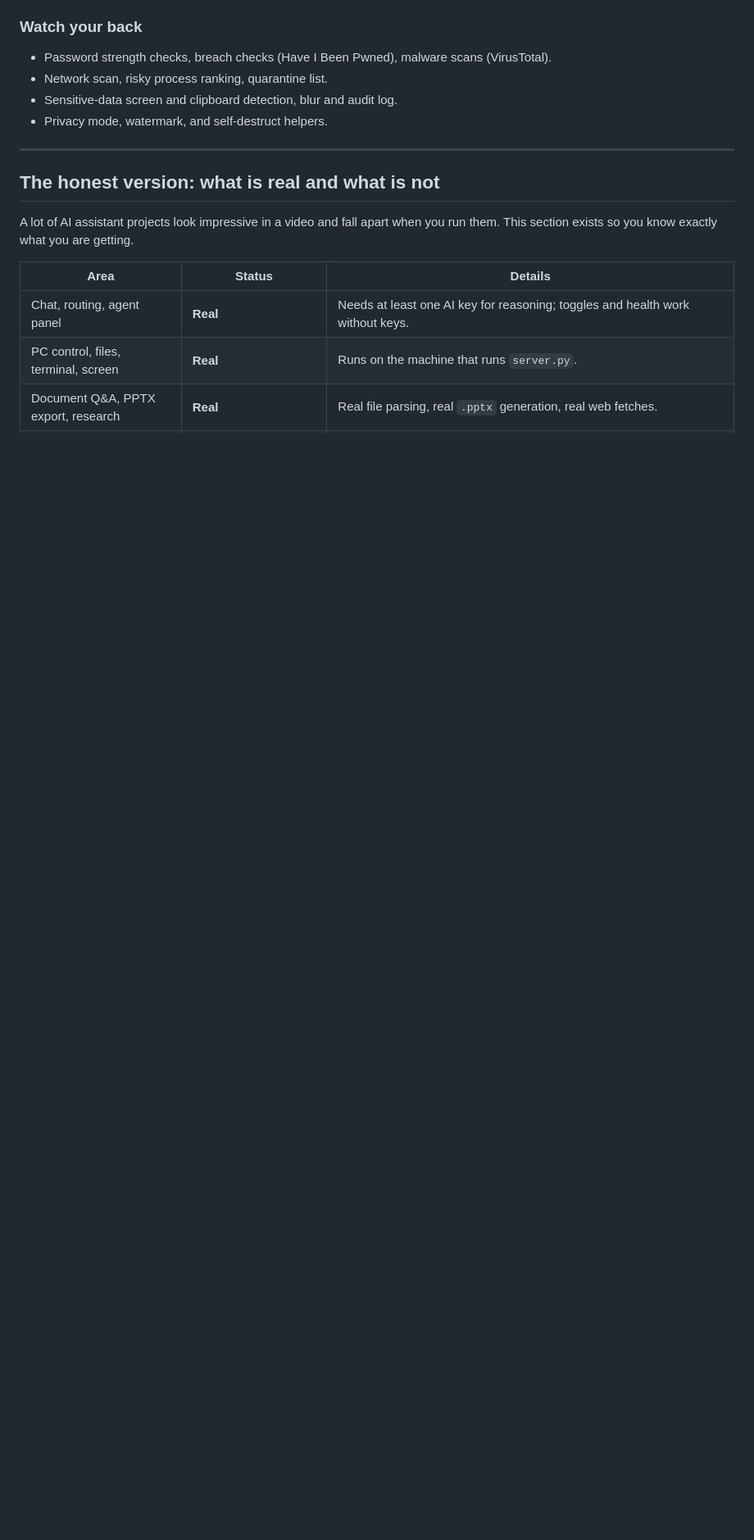
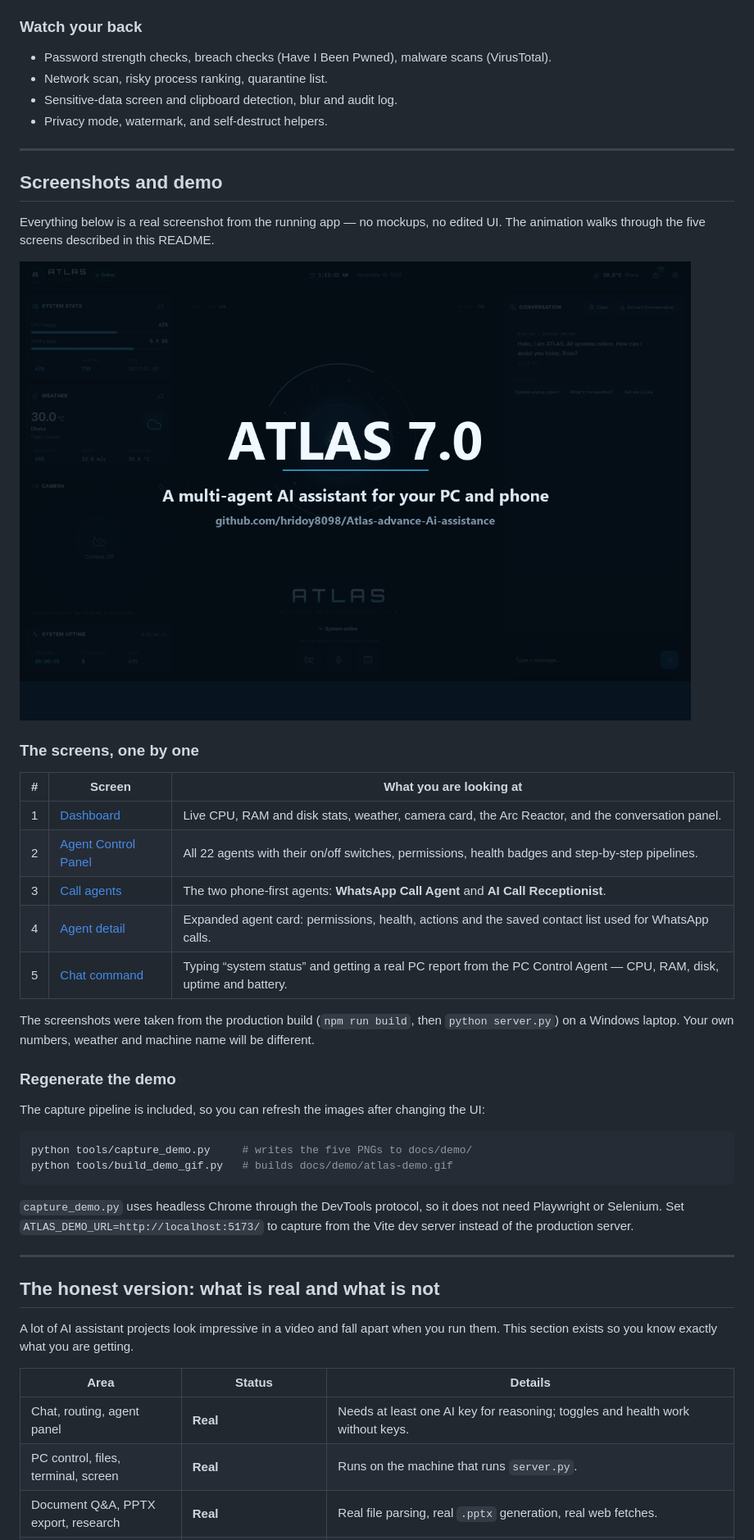
Before and after one commit to hridoy8098/Atlas-advance-Ai-assistance, a Markdown page: README.md, the part around one of its changes. Shown at 82% size. Drawn GitHub-style; pictures changed too: docs/demo/atlas-demo.gif (added); blank space fills up the shorter version.

````diff
--- a/README.md
+++ b/README.md
@@ -82,6 +83,37 @@ Here is the short version, grouped the way a normal person would think about it.
 - Network scan, risky process ranking, quarantine list.
 - Sensitive-data screen and clipboard detection, blur and audit log.
 - Privacy mode, watermark, and self-destruct helpers.
+
+---
+
+## Screenshots and demo
+
+Everything below is a real screenshot from the running app — no mockups, no edited UI. The animation walks through the five screens described in this README.
+
+![Atlas 7.0 demo: dashboard, Agent Control Panel, call agents, agent detail and chat](docs/demo/atlas-demo.gif)
+
+### The screens, one by one
+
+| # | Screen | What you are looking at |
+|---|---|---|
+| 1 | [Dashboard](docs/demo/01-dashboard.png) | Live CPU, RAM and disk stats, weather, camera card, the Arc Reactor, and the conversation panel. |
+| 2 | [Agent Control Panel](docs/demo/02-agent-panel.png) | All 22 agents with their on/off switches, permissions, health badges and step-by-step pipelines. |
+| 3 | [Call agents](docs/demo/03-call-agents.png) | The two phone-first agents: **WhatsApp Call Agent** and **AI Call Receptionist**. |
+| 4 | [Agent detail](docs/demo/04-agent-detail.png) | Expanded agent card: permissions, health, actions and the saved contact list used for WhatsApp calls. |
+| 5 | [Chat command](docs/demo/05-chat-command.png) | Typing “system status” and getting a real PC report from the PC Control Agent — CPU, RAM, disk, uptime and battery. |
+
+The screenshots were taken from the production build (`npm run build`, then `python server.py`) on a Windows laptop. Your own numbers, weather and machine name will be different.
+
+### Regenerate the demo
+
+The capture pipeline is included, so you can refresh the images after changing the UI:
+
+```bash
+python tools/capture_demo.py     # writes the five PNGs to docs/demo/
+python tools/build_demo_gif.py   # builds docs/demo/atlas-demo.gif
+```
+
+`capture_demo.py` uses headless Chrome through the DevTools protocol, so it does not need Playwright or Selenium. Set `ATLAS_DEMO_URL=http://localhost:5173/` to capture from the Vite dev server instead of the production server.
 
 ---
 
````
Also changed, not shown: other parts of README.md (+27 -24 lines), docs/demo/01-dashboard.png (added), docs/demo/02-agent-panel.png (added), docs/demo/03-call-agents.png (added), docs/demo/04-agent-detail.png (added), docs/demo/05-chat-command.png (added), 3 other files.
